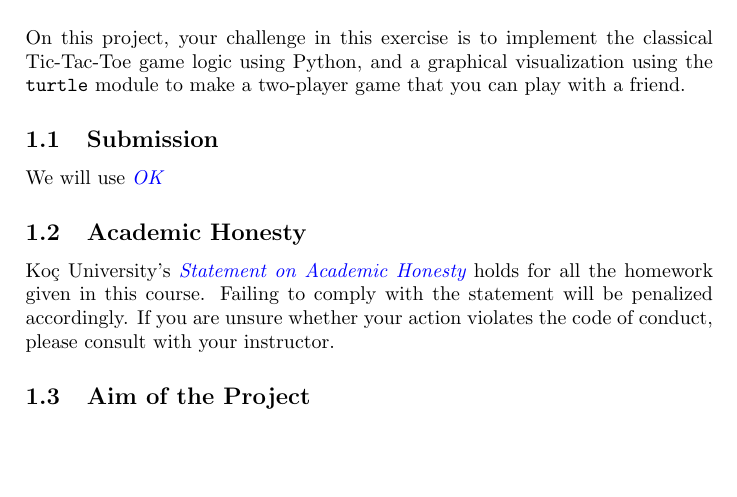
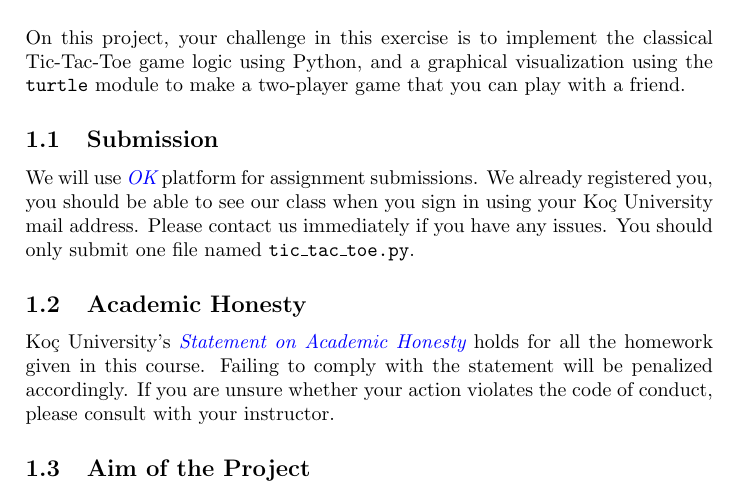
Before and after one commit to koltpython/python-assignments-spring2020, a LaTeX problem sheet (Assignment1/handout/latex/main.tex): part of page 1 of 10, cut so that both start at the same text, the shorter picture padded with empty space. Compiled offline with pdfLaTeX.

Commit message:
handout small changes

```diff
--- a/Assignment1/handout/latex/main.tex
+++ b/Assignment1/handout/latex/main.tex
@@ -77,7 +77,9 @@ On this project, your challenge in this exercise is to implement the classical T
 
 %Do not change this section.
 \subsection{Submission}
-We will use \emph{\href{https://okpy.org}{OK}}
+We will use \emph{\href{https://okpy.org}{OK}} platform for assignment submissions. We already registered you, you should be able to see our class when you sign in using your Koç University mail address. Please contact us immediately if you have any issues. You should only submit one file named \texttt{tic\_tac\_toe.py}.
+
+
 
 %Do not change this section.
 \subsection{Academic Honesty}
```
Also changed, not shown: Assignment1/handout/spr20_assignment_1.pdf.
